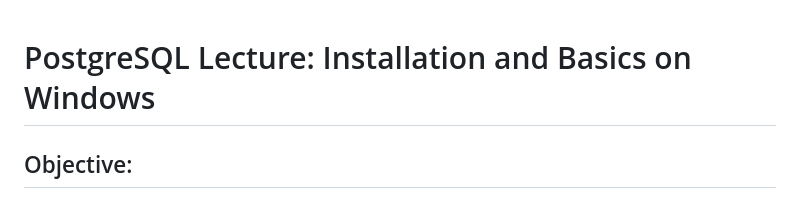
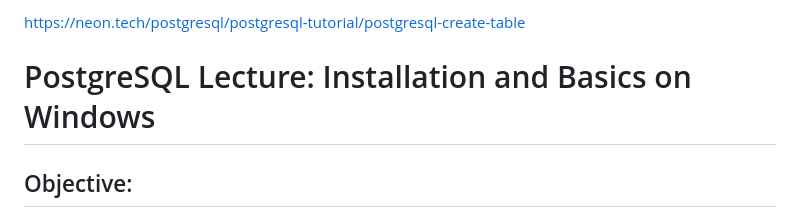
Before and after one commit to avinash7375/ForPride, a Markdown page: postgre_tutorial.md, the part around the change. Rendered like a GitHub page.

```diff
--- a/postgre_tutorial.md
+++ b/postgre_tutorial.md
@@ -1,3 +1,6 @@
+https://neon.tech/postgresql/postgresql-tutorial/postgresql-create-table
+
+
 # PostgreSQL Lecture: Installation and Basics on Windows
 
 ## Objective:
```
